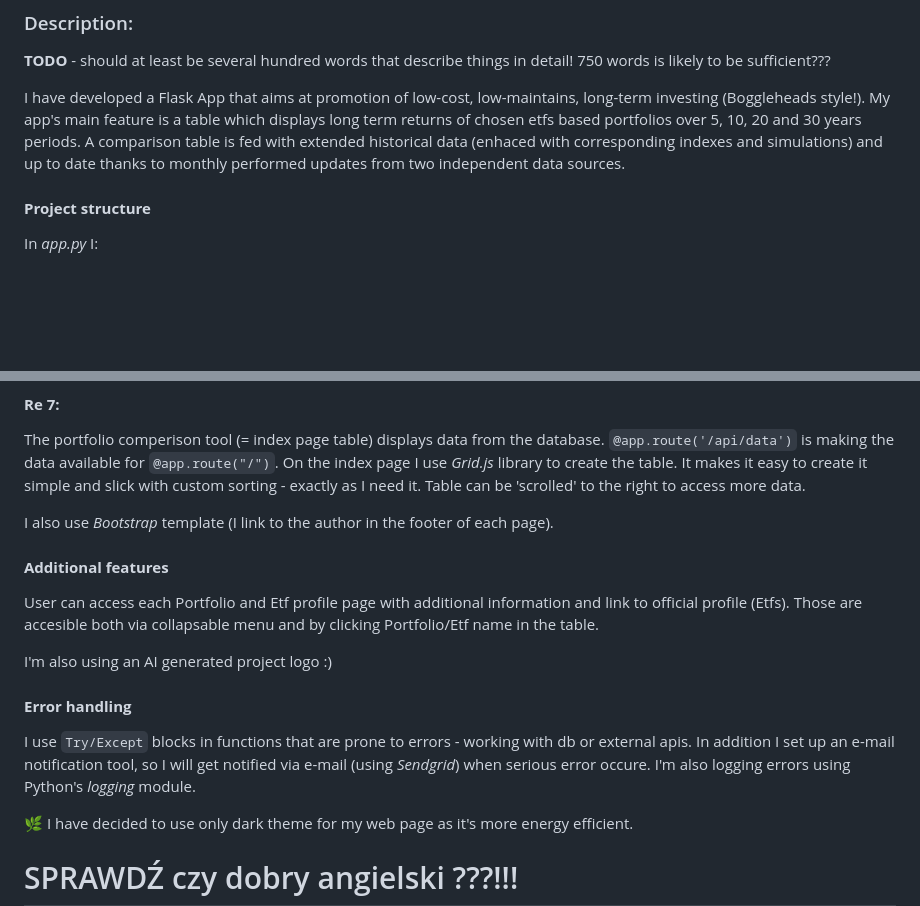
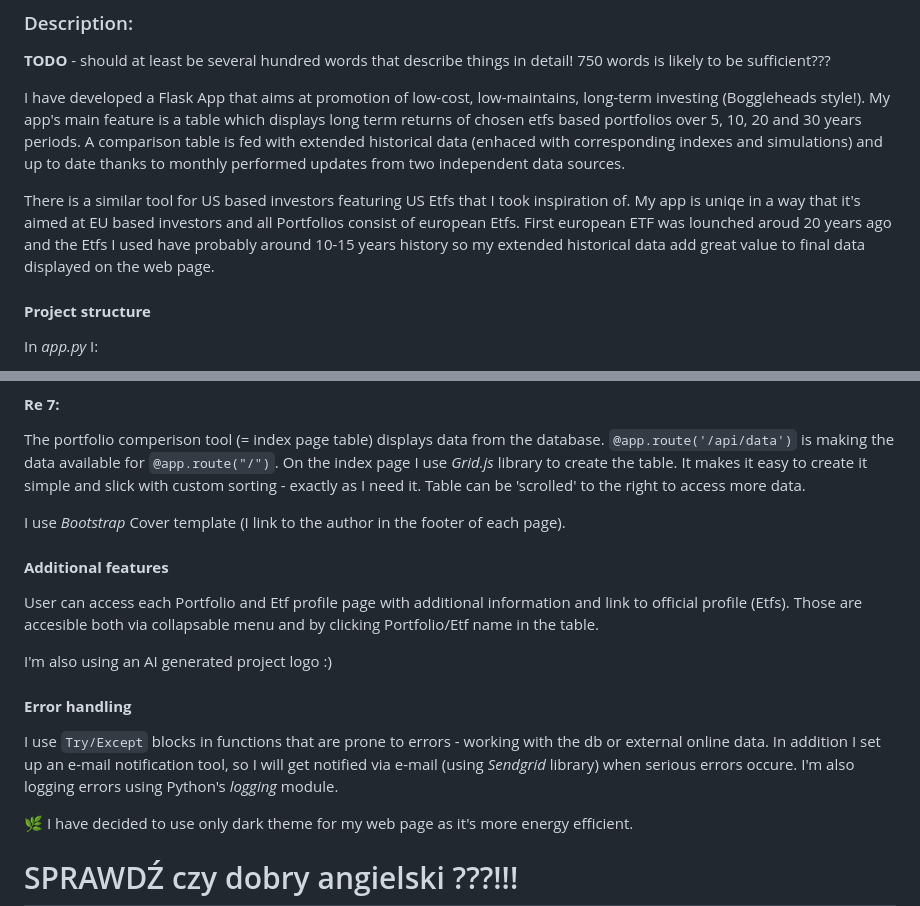
Before and after one commit to Kowal1616/simple-investing, a Markdown page: README.md, 2 parts joined by grey strips. Rendered like a GitHub page; blank space fills up the shorter version.

Commit message:
working on the file, adding new lines

```diff
--- a/README.md
+++ b/README.md
@@ -4,6 +4,8 @@
 **TODO** - should at least be several hundred words that describe things in detail! 750 words is likely to be sufficient???
 
 I have developed a Flask App that aims at promotion of low-cost, low-maintains, long-term investing (Boggleheads style!). My app's main feature is a table which displays long term returns of chosen etfs based portfolios over 5, 10, 20 and 30 years periods. A comparison table is fed with extended historical data (enhaced with corresponding indexes and simulations) and up to date thanks to monthly performed updates from two independent data sources.
+
+There is a similar tool for US based investors featuring US Etfs that I took inspiration of. My app is uniqe in a way that it's aimed at EU based investors and all Portfolios consist of european Etfs. First european ETF was lounched aroud 20 years ago and the Etfs I used have probably around 10-15 years history so my extended historical data add great value to final data displayed on the web page.
 
 #### **Project structure**
 In *app.py* I:
@@ -45,7 +47,7 @@ All functions are stored in *helpers.py* and called in *app.py* on sturtup and t
 #### **Re 7:**
 The portfolio comperison tool (= index page table) displays data from the database. `@app.route('/api/data')` is making the data available for `@app.route("/")`. On the index page I use *Grid.js* library to create the table. It makes it easy to create it simple and slick with custom sorting - exactly as I need it. Table can be 'scrolled' to the right to access more data.
 
-I also use *Bootstrap* template (I link to the author in the footer of each page).
+I use *Bootstrap* Cover template (I link to the author in the footer of each page).
 
 #### **Additional features**
 User can access each Portfolio and Etf profile page with additional information and link to official profile (Etfs). Those are accesible both via collapsable menu and by clicking Portfolio/Etf name in the table.
@@ -53,7 +55,7 @@ User can access each Portfolio and Etf profile page with additional information
 I'm also using an AI generated project logo :)
 
 #### **Error handling**
-I use `Try/Except` blocks in functions that are prone to errors - working with db or external apis. In addition I set up an e-mail notification tool, so I will get notified via e-mail (using *Sendgrid*) when serious error occure. I'm also logging errors using Python's *logging* module.
+I use `Try/Except` blocks in functions that are prone to errors - working with the db or external online data. In addition I set up an e-mail notification tool, so I will get notified via e-mail (using *Sendgrid* library) when serious errors occure. I'm also logging errors using Python's *logging* module.
 
 
 
```
